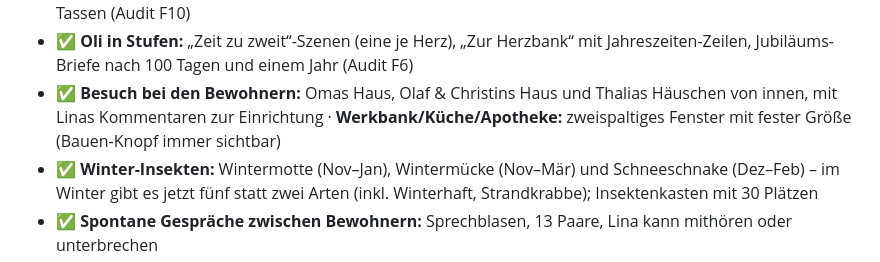
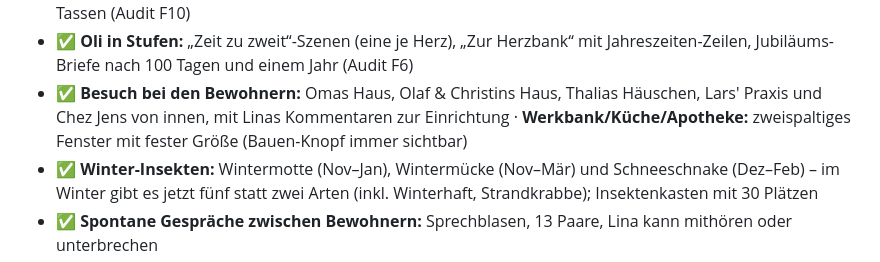
Before and after one commit to OliverM93/Rina-no-chiisana-sekai, a Markdown page: docs/development-status.md, the part around the change. GitHub-like rendering.

```diff
--- a/docs/development-status.md
+++ b/docs/development-status.md
@@ -271,7 +271,7 @@ Legende: ✅ erledigt · 🚧 in Arbeit · ⬜ geplant
 - ✅ **Fotomodus:** Taste F / 📷 – Schnappschuss mit Rahmen (Polaroid, Herzchen, Blümchen, Schlicht) zum Speichern als PNG
 - ✅ **Sammlungen würdigen:** Brief + Wand-Urkunde für alle Fische, Krabbeltiere, Funde, Blumenfarben und Tassen (Audit F10)
 - ✅ **Oli in Stufen:** „Zeit zu zweit“-Szenen (eine je Herz), „Zur Herzbank“ mit Jahreszeiten-Zeilen, Jubiläums-Briefe nach 100 Tagen und einem Jahr (Audit F6)
-- ✅ **Besuch bei den Bewohnern:** Omas Haus, Olaf & Christins Haus und Thalias Häuschen von innen, mit Linas Kommentaren zur Einrichtung · **Werkbank/Küche/Apotheke:** zweispaltiges Fenster mit fester Größe (Bauen-Knopf immer sichtbar)
+- ✅ **Besuch bei den Bewohnern:** Omas Haus, Olaf & Christins Haus, Thalias Häuschen, Lars' Praxis und Chez Jens von innen, mit Linas Kommentaren zur Einrichtung · **Werkbank/Küche/Apotheke:** zweispaltiges Fenster mit fester Größe (Bauen-Knopf immer sichtbar)
 - ✅ **Winter-Insekten:** Wintermotte (Nov–Jan), Wintermücke (Nov–Mär) und Schneeschnake (Dez–Feb) – im Winter gibt es jetzt fünf statt zwei Arten (inkl. Winterhaft, Strandkrabbe); Insektenkasten mit 30 Plätzen
 - ✅ **Spontane Gespräche zwischen Bewohnern:** Sprechblasen, 13 Paare, Lina kann mithören oder unterbrechen
 - ✅ **Feedback-Runde Nov. 2026 (3):** Jens ohne rosa Bäckchen, Christin & Thalia mit schmalerem (ovalem) Gesicht, Schwarzes Brett unten links auf dem Pflaster, Bäume/Kiefern/Büsche im eigenen Garten fällbar (Garten gestalten), Bewohner gehen bei Treffen auf das Gespräch mit den anderen ein, Jens wuchs nicht in Leipzig auf, Taste T = „In die Tasche“ beim Einrichten
```
Also changed, not shown: docs/game-mechanics.md (+1 -1 lines), docs/screenshots/besuch-bistro-jens.png (added), docs/screenshots/besuch-praxis-lars.png (added), 2 other files.
